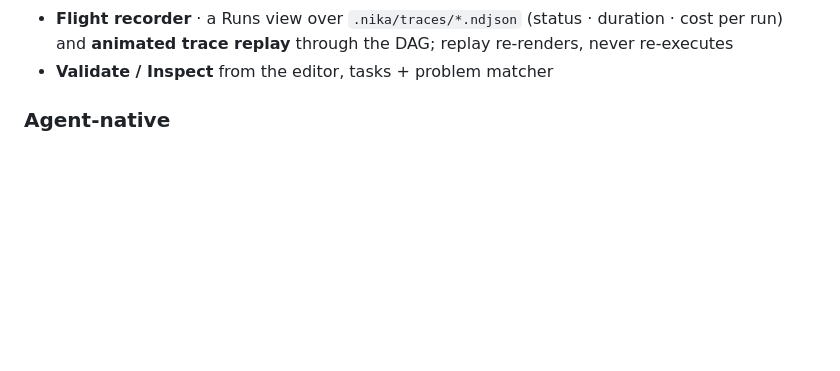
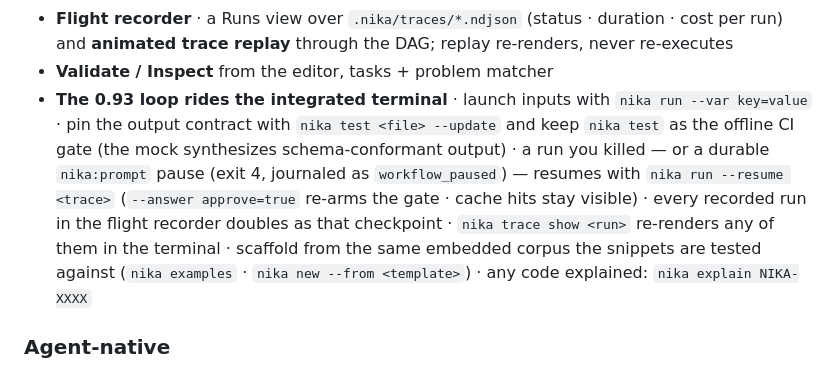
Before and after one commit to supernovae-st/nika-vscode, a Markdown page: README.md, the part around the change. Rendered like a GitHub page; blank space fills up the shorter version.

Commit message:
docs(readme): the 0.93 loop in the integrated terminal
The teaching-parity ratchet flagged the marketplace page as the 5th
stale teaching surface (zero mentions of --var/test/--resume/--answer).
One honest block under See-the-run: launch vars · golden pin + offline
CI gate · resume from any recorded run (the flight recorder doubles as
the checkpoint) · the durable prompt pause + --answer re-arm · trace
show · examples/new scaffolding · explain. Engine surfaces ridden via
the terminal — no invented UI claims. Rides the next publish (the
marketplace only refreshes on version bump · 0.93 timing).

Co-Authored-By: Nika 🦋 <nika@supernovae.studio>

```diff
--- a/README.md
+++ b/README.md
@@ -104,6 +104,18 @@ messages and positions come from the engine, not the extension.*
   duration · cost per run) and **animated trace replay** through the DAG;
   replay re-renders, never re-executes
 - **Validate / Inspect** from the editor, tasks + problem matcher
+- **The 0.93 loop rides the integrated terminal** · launch inputs with
+  `nika run --var key=value` · pin the output contract with
+  `nika test <file> --update` and keep `nika test` as the offline CI gate
+  (the mock synthesizes schema-conformant output) · a run you killed —
+  or a durable `nika:prompt` pause (exit 4, journaled as
+  `workflow_paused`) — resumes with `nika run --resume <trace>`
+  (`--answer approve=true` re-arms the gate · cache hits stay visible) ·
+  every recorded run in the flight recorder doubles as that checkpoint ·
+  `nika trace show <run>` re-renders any of them in the terminal ·
+  scaffold from the same embedded corpus the snippets are tested against
+  (`nika examples` · `nika new --from <template>`) · any code explained:
+  `nika explain NIKA-XXXX`
 
 ### Agent-native
 - **LM tools** · `nika_check` / `nika_explain` / `nika_graph` registered as
```
